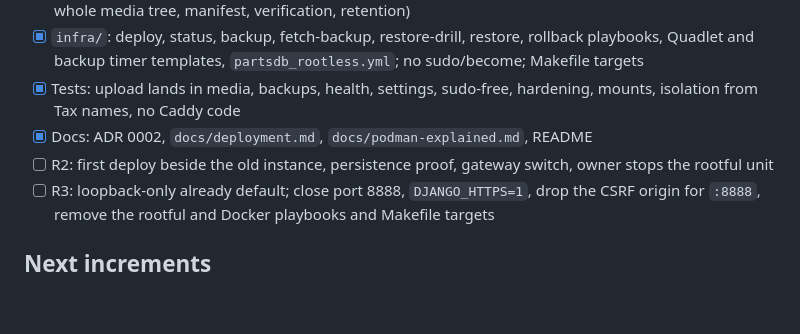
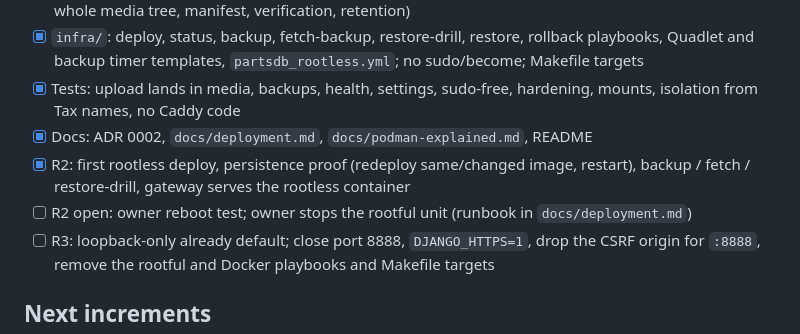
Before and after one commit to SteveMayze/parts-db, a Markdown page: PROJECT_TRACKING.md, the part around the change. GitHub-like rendering; blank space fills up the shorter version.

```diff
--- a/PROJECT_TRACKING.md
+++ b/PROJECT_TRACKING.md
@@ -42,7 +42,8 @@ Decision: no data migration. The PDF folder was never mounted in the rootful con
 - [x] `infra/`: deploy, status, backup, fetch-backup, restore-drill, restore, rollback playbooks, Quadlet and backup timer templates, `partsdb_rootless.yml`; no sudo/become; Makefile targets
 - [x] Tests: upload lands in media, backups, health, settings, sudo-free, hardening, mounts, isolation from Tax names, no Caddy code
 - [x] Docs: ADR 0002, `docs/deployment.md`, `docs/podman-explained.md`, README
-- [ ] R2: first deploy beside the old instance, persistence proof, gateway switch, owner stops the rootful unit
+- [x] R2: first rootless deploy, persistence proof (redeploy same/changed image, restart), backup / fetch / restore-drill, gateway serves the rootless container
+- [ ] R2 open: owner reboot test; owner stops the rootful unit (runbook in `docs/deployment.md`)
 - [ ] R3: loopback-only already default; close port 8888, `DJANGO_HTTPS=1`, drop the CSRF origin for `:8888`, remove the rootful and Docker playbooks and Makefile targets
 
 ## Next increments
```
Also changed, not shown: docs/adr/0002-rootless-podman-under-homeapps.md (+6 -0 lines), docs/deployment.md (+47 -4 lines).
